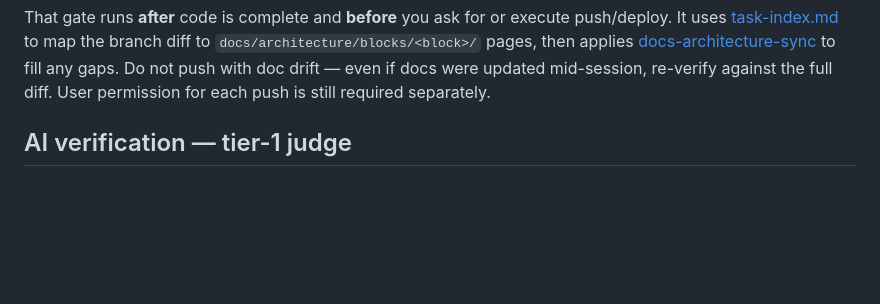
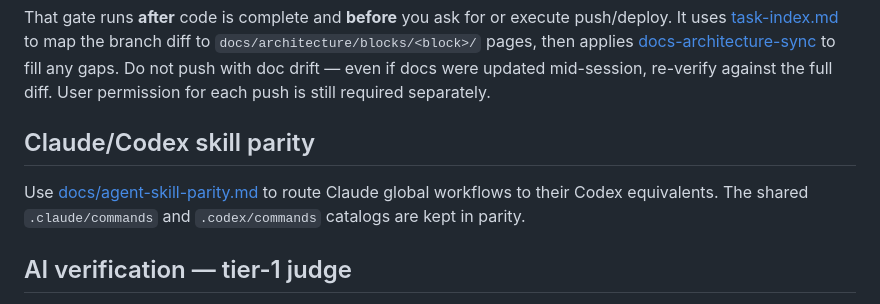
Before and after one commit to alexandergolbergwix/mhm-pipeline-web, a Markdown page: AGENTS.md, the part around the change. Drawn GitHub-style; blank space fills up the shorter version.

Commit message:
docs: link agent skill parity guidance

```diff
--- a/AGENTS.md
+++ b/AGENTS.md
@@ -99,6 +99,10 @@ branch diff to `docs/architecture/blocks/<block>/` pages, then applies
 any gaps. Do not push with doc drift — even if docs were updated mid-session,
 re-verify against the full diff. User permission for each push is still required
 separately.
+
+## Claude/Codex skill parity
+
+Use [docs/agent-skill-parity.md](docs/agent-skill-parity.md) to route Claude global workflows to their Codex equivalents. The shared `.claude/commands` and `.codex/commands` catalogs are kept in parity.
 
 ## AI verification — tier-1 judge
 
```
